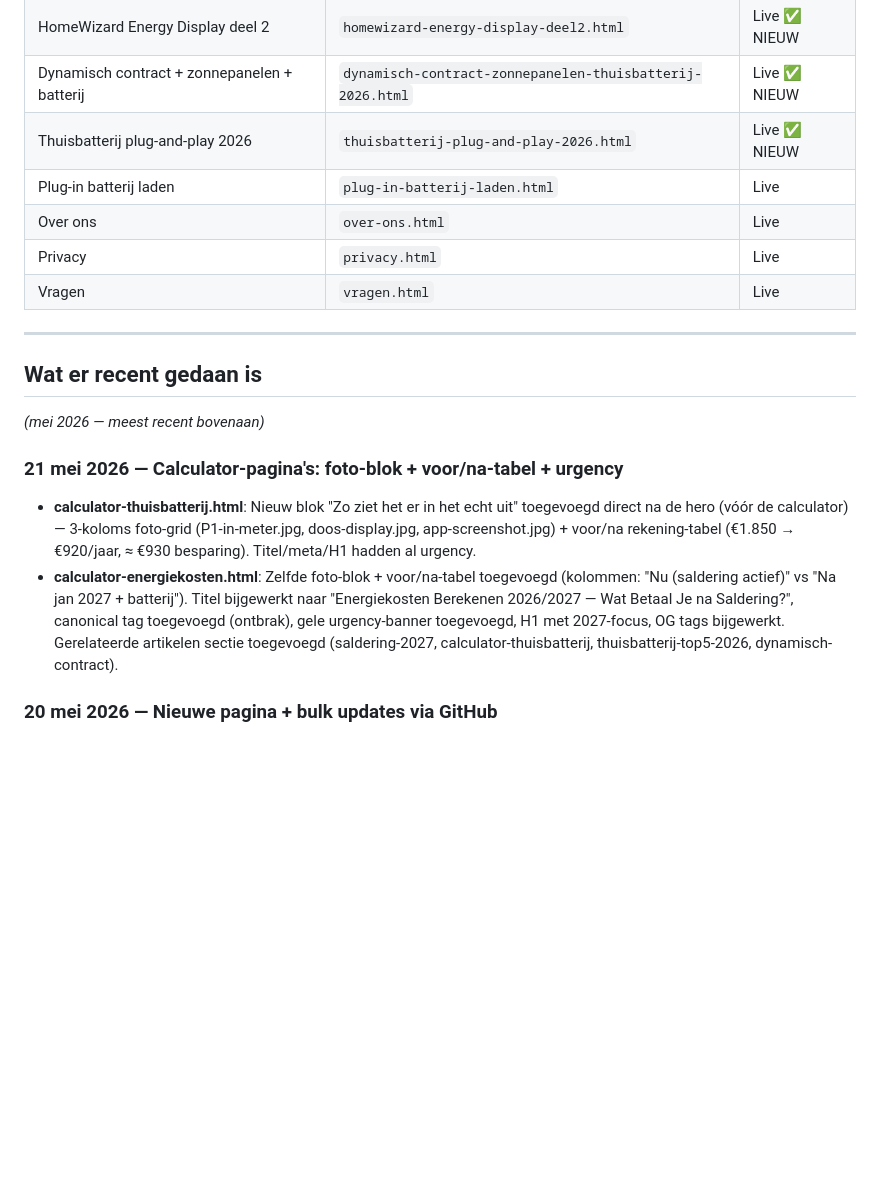
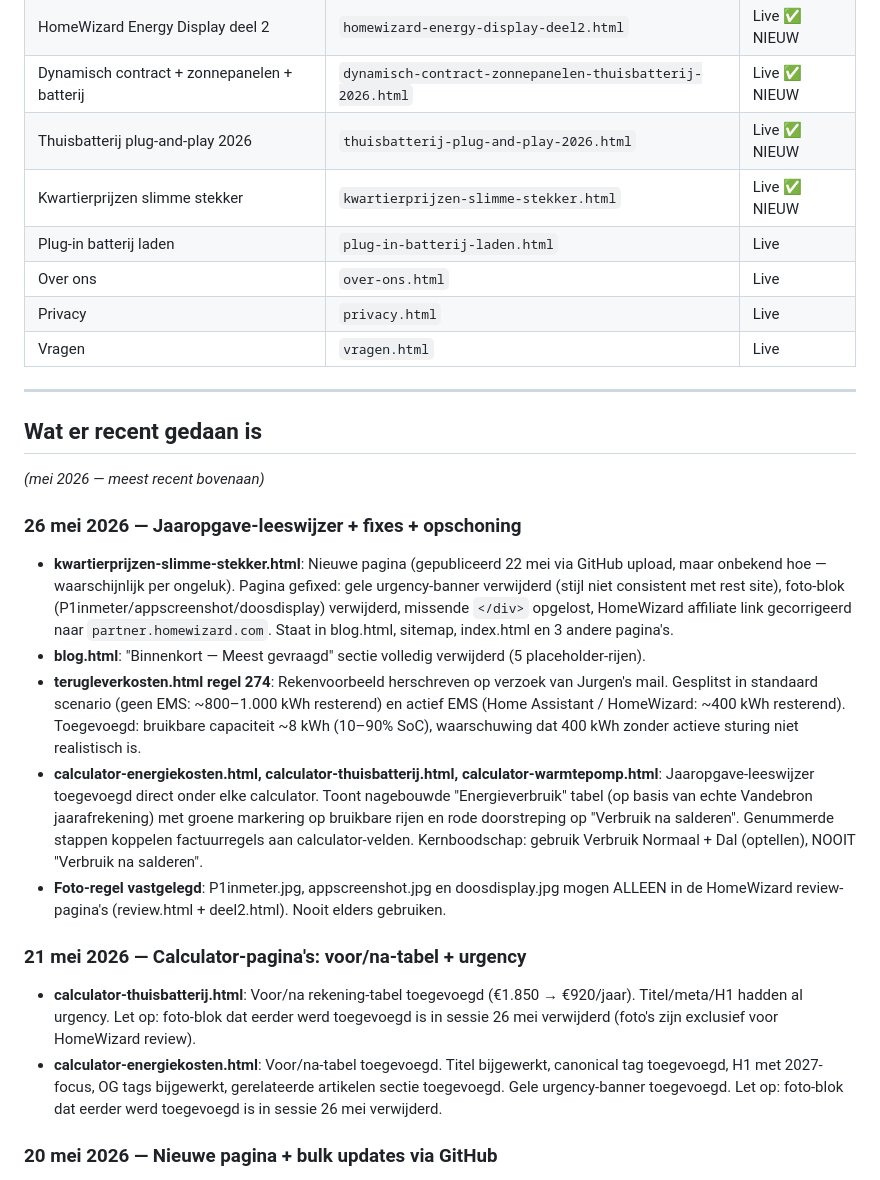
Before and after one commit to Remyster/stekkerslim, a Markdown page: CLAUDE.md, the part around one of its changes. Rendered like a GitHub page; blank space fills up the shorter version.

```diff
--- a/CLAUDE.md
+++ b/CLAUDE.md
@@ -89,6 +89,7 @@ Independer, Eneco, Milieucentraal
 | HomeWizard Energy Display deel 2 | `homewizard-energy-display-deel2.html` | Live ✅ NIEUW |
 | Dynamisch contract + zonnepanelen + batterij | `dynamisch-contract-zonnepanelen-thuisbatterij-2026.html` | Live ✅ NIEUW |
 | Thuisbatterij plug-and-play 2026 | `thuisbatterij-plug-and-play-2026.html` | Live ✅ NIEUW |
+| Kwartierprijzen slimme stekker | `kwartierprijzen-slimme-stekker.html` | Live ✅ NIEUW |
 | Plug-in batterij laden | `plug-in-batterij-laden.html` | Live |
 | Over ons | `over-ons.html` | Live |
 | Privacy | `privacy.html` | Live |
@@ -99,9 +100,16 @@ Independer, Eneco, Milieucentraal
 ## Wat er recent gedaan is
 *(mei 2026 — meest recent bovenaan)*
 
-### 21 mei 2026 — Calculator-pagina's: foto-blok + voor/na-tabel + urgency
-- **calculator-thuisbatterij.html**: Nieuw blok "Zo ziet het er in het echt uit" toegevoegd direct na de hero (vóór de calculator) — 3-koloms foto-grid (P1-in-meter.jpg, doos-display.jpg, app-screenshot.jpg) + voor/na rekening-tabel (€1.850 → €920/jaar, ≈ €930 besparing). Titel/meta/H1 hadden al urgency.
-- **calculator-energiekosten.html**: Zelfde foto-blok + voor/na-tabel toegevoegd (kolommen: "Nu (saldering actief)" vs "Na jan 2027 + batterij"). Titel bijgewerkt naar "Energiekosten Berekenen 2026/2027 — Wat Betaal Je na Saldering?", canonical tag toegevoegd (ontbrak), gele urgency-banner toegevoegd, H1 met 2027-focus, OG tags bijgewerkt. Gerelateerde artikelen sectie toegevoegd (saldering-2027, calculator-thuisbatterij, thuisbatterij-top5-2026, dynamisch-contract).
+### 26 mei 2026 — Jaaropgave-leeswijzer + fixes + opschoning
+- **kwartierprijzen-slimme-stekker.html**: Nieuwe pagina (gepubliceerd 22 mei via GitHub upload, maar onbekend hoe — waarschijnlijk per ongeluk). Pagina gefixed: gele urgency-banner verwijderd (stijl niet consistent met rest site), foto-blok (P1inmeter/appscreenshot/doosdisplay) verwijderd, missende `</div>` opgelost, HomeWizard affiliate link gecorrigeerd naar `partner.homewizard.com`. Staat in blog.html, sitemap, index.html en 3 andere pagina's.
+- **blog.html**: "Binnenkort — Meest gevraagd" sectie volledig verwijderd (5 placeholder-rijen).
+- **terugleverkosten.html regel 274**: Rekenvoorbeeld herschreven op verzoek van Jurgen's mail. Gesplitst in standaard scenario (geen EMS: ~800–1.000 kWh resterend) en actief EMS (Home Assistant / HomeWizard: ~400 kWh resterend). Toegevoegd: bruikbare capaciteit ~8 kWh (10–90% SoC), waarschuwing dat 400 kWh zonder actieve sturing niet realistisch is.
+- **calculator-energiekosten.html, calculator-thuisbatterij.html, calculator-warmtepomp.html**: Jaaropgave-leeswijzer toegevoegd direct onder elke calculator. Toont nagebouwde "Energieverbruik" tabel (op basis van echte Vandebron jaarafrekening) met groene markering op bruikbare rijen en rode doorstreping op "Verbruik na salderen". Genummerde stappen koppelen factuurregels aan calculator-velden. Kernboodschap: gebruik Verbruik Normaal + Dal (optellen), NOOIT "Verbruik na salderen".
+- **Foto-regel vastgelegd**: P1inmeter.jpg, appscreenshot.jpg en doosdisplay.jpg mogen ALLEEN in de HomeWizard review-pagina's (review.html + deel2.html). Nooit elders gebruiken.
+
+### 21 mei 2026 — Calculator-pagina's: voor/na-tabel + urgency
+- **calculator-thuisbatterij.html**: Voor/na rekening-tabel toegevoegd (€1.850 → €920/jaar). Titel/meta/H1 hadden al urgency. Let op: foto-blok dat eerder werd toegevoegd is in sessie 26 mei verwijderd (foto's zijn exclusief voor HomeWizard review).
+- **calculator-energiekosten.html**: Voor/na-tabel toegevoegd. Titel bijgewerkt, canonical tag toegevoegd, H1 met 2027-focus, OG tags bijgewerkt, gerelateerde artikelen sectie toegevoegd. Gele urgency-banner toegevoegd. Let op: foto-blok dat eerder werd toegevoegd is in sessie 26 mei verwijderd.
 
 ### 20 mei 2026 — Nieuwe pagina + bulk updates via GitHub
 - **thuisbatterij-plug-and-play-2026.html**: Nieuwe pagina live (1922 woorden) — plug-and-play batterij rendabiliteit vóór salderingsstop. Staat in sitemap + gelinkt vanuit saldering-2027.html. **Nog toe te voegen aan blog.html.**
```
Also changed, not shown: other parts of CLAUDE.md (+13 -5 lines).
